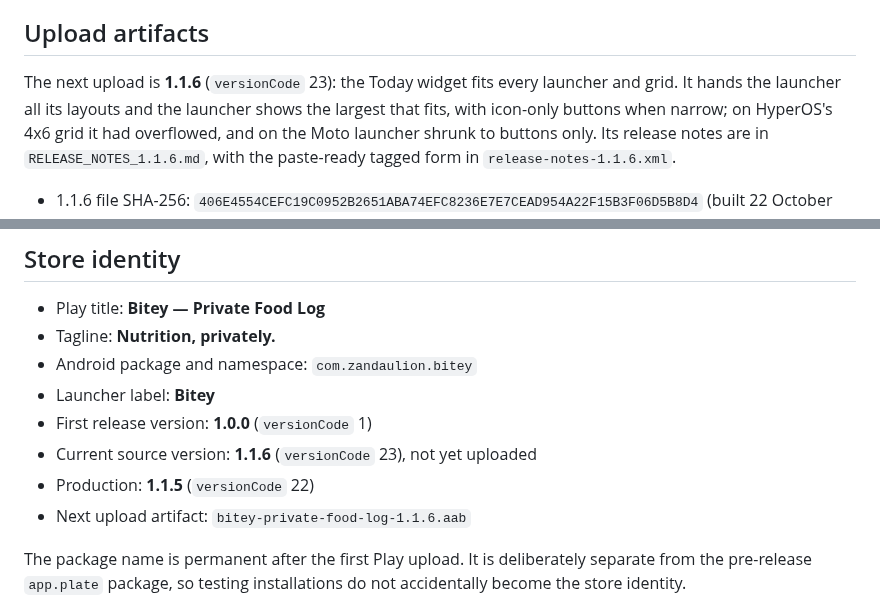
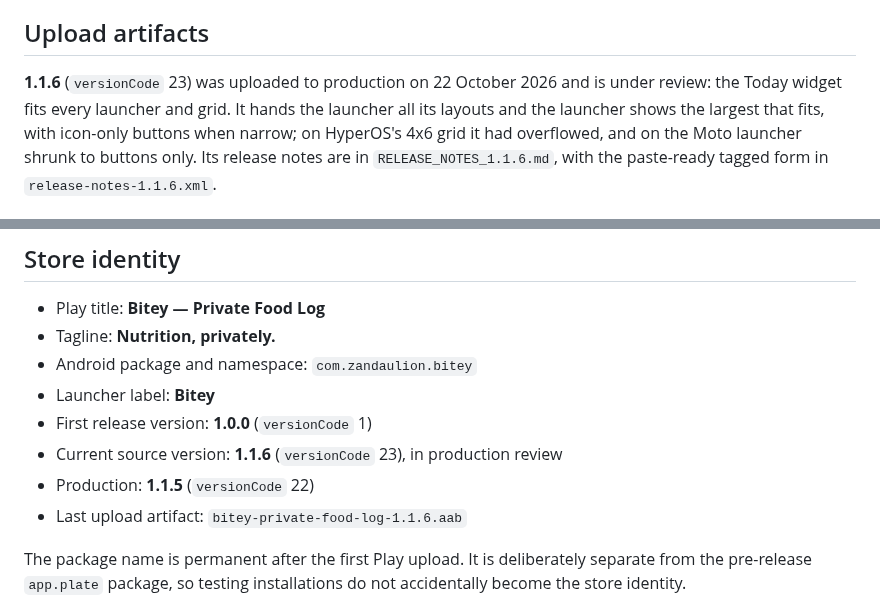
Before and after one commit to zandaulion/bitey, a Markdown page: store/README.md, 2 parts joined by grey strips. GitHub-like rendering.

Commit message:
docs(store): 1.1.6 in production review
Co-Authored-By: Claude Opus 5.5 <noreply@anthropic.com>

```diff
--- a/store/README.md
+++ b/store/README.md
@@ -23,7 +23,8 @@ Google Play.
 
 ## Upload artifacts
 
-The next upload is **1.1.6** (`versionCode` 23): the Today widget fits every
+**1.1.6** (`versionCode` 23) was uploaded to production on 22 October 2026
+and is under review: the Today widget fits every
 launcher and grid. It hands the launcher all its layouts and the launcher
 shows the largest that fits, with icon-only buttons when narrow; on HyperOS's
 4x6 grid it had overflowed, and on the Moto launcher shrunk to buttons only.
@@ -244,9 +245,9 @@ carries, pull its APK (`adb shell pm path com.zandaulion.bitey`) and run
 - Android package and namespace: `com.zandaulion.bitey`
 - Launcher label: **Bitey**
 - First release version: **1.0.0** (`versionCode` 1)
-- Current source version: **1.1.6** (`versionCode` 23), not yet uploaded
+- Current source version: **1.1.6** (`versionCode` 23), in production review
 - Production: **1.1.5** (`versionCode` 22)
-- Next upload artifact: `bitey-private-food-log-1.1.6.aab`
+- Last upload artifact: `bitey-private-food-log-1.1.6.aab`
 
 The package name is permanent after the first Play upload. It is deliberately
 separate from the pre-release `app.plate` package, so testing installations do
```
